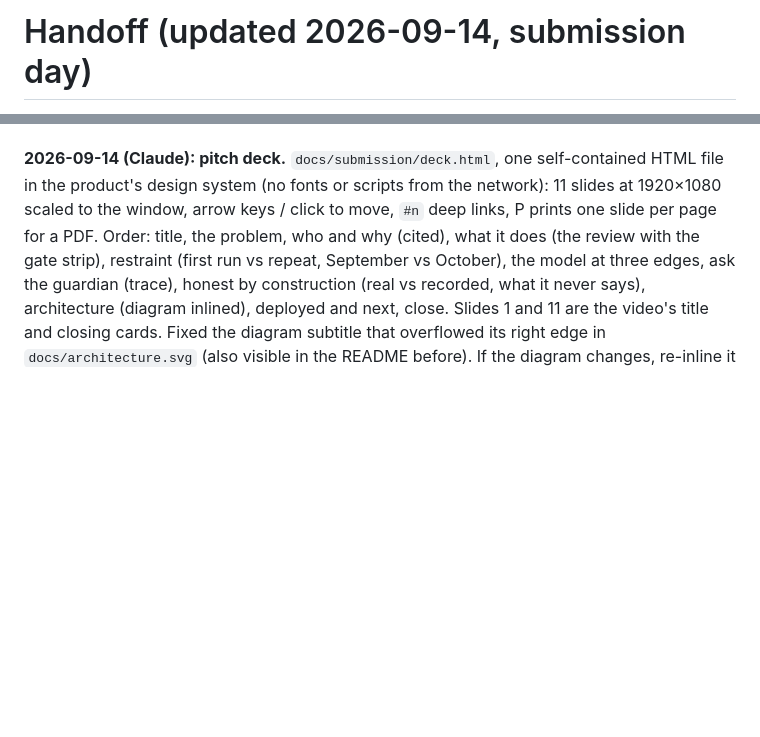
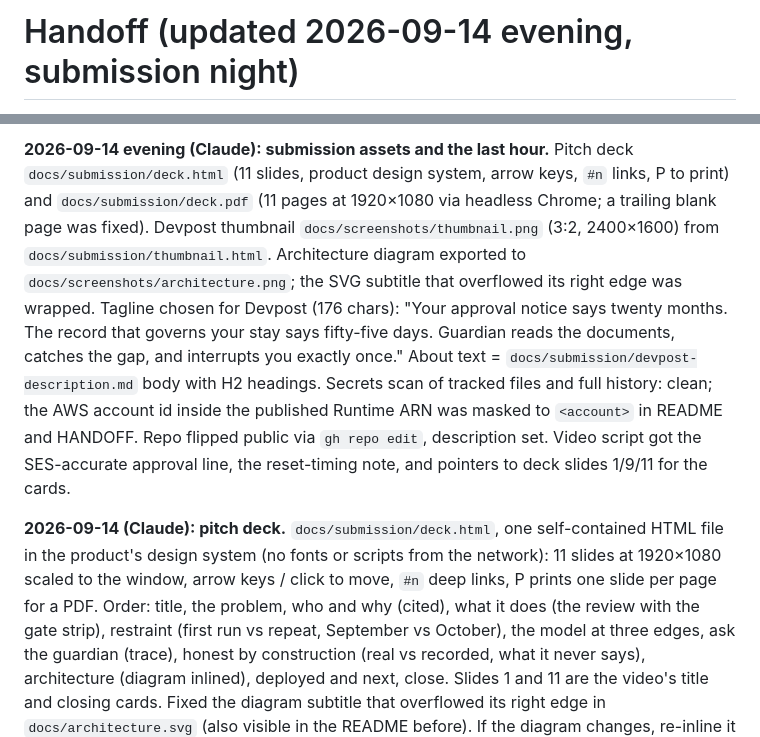
Before and after one commit to anikeitvadi/agents-for-humans, a Markdown page: HANDOFF.md, 2 parts joined by grey strips. GitHub-like rendering; blank space fills up the shorter version.

Commit message:
HANDOFF: submission night state and what remains
Co-Authored-By: Claude Fable 5.1 <noreply@anthropic.com>
Claude-Session: https://claude.ai/code/session_011kmMpsKJqkQeUJoEi7FQwW

```diff
--- a/HANDOFF.md
+++ b/HANDOFF.md
@@ -1,2 +1,2 @@
-# Handoff (updated 2026-09-14, submission day)
+# Handoff (updated 2026-09-14 evening, submission night)
 
@@ -4,4 +4,8 @@
 
+
+
+
+**2026-09-14 evening (Claude): submission assets and the last hour.** Pitch deck `docs/submission/deck.html` (11 slides, product design system, arrow keys, `#n` links, P to print) and `docs/submission/deck.pdf` (11 pages at 1920×1080 via headless Chrome; a trailing blank page was fixed). Devpost thumbnail `docs/screenshots/thumbnail.png` (3:2, 2400×1600) from `docs/submission/thumbnail.html`. Architecture diagram exported to `docs/screenshots/architecture.png`; the SVG subtitle that overflowed its right edge was wrapped. Tagline chosen for Devpost (176 chars): "Your approval notice says twenty months. The record that governs your stay says fifty-five days. Guardian reads the documents, catches the gap, and interrupts you exactly once." About text = `docs/submission/devpost-description.md` body with H2 headings. Secrets scan of tracked files and full history: clean; the AWS account id inside the published Runtime ARN was masked to `<account>` in README and HANDOFF. Repo flipped public via `gh repo edit`, description set. Video script got the SES-accurate approval line, the reset-timing note, and pointers to deck slides 1/9/11 for the cards.
 
 
 **2026-09-14 (Claude): pitch deck.** `docs/submission/deck.html`, one self-contained HTML file in the product's design system (no fonts or scripts from the network): 11 slides at 1920×1080 scaled to the window, arrow keys / click to move, `#n` deep links, P prints one slide per page for a PDF. Order: title, the problem, who and why (cited), what it does (the review with the gate strip), restraint (first run vs repeat, September vs October), the model at three edges, ask the guardian (trace), honest by construction (real vs recorded, what it never says), architecture (diagram inlined), deployed and next, close. Slides 1 and 11 are the video's title and closing cards. Fixed the diagram subtitle that overflowed its right edge in `docs/architecture.svg` (also visible in the README before). If the diagram changes, re-inline it into the deck.
```
Also changed, not shown: other parts of HANDOFF.md (+1 -1 lines).
